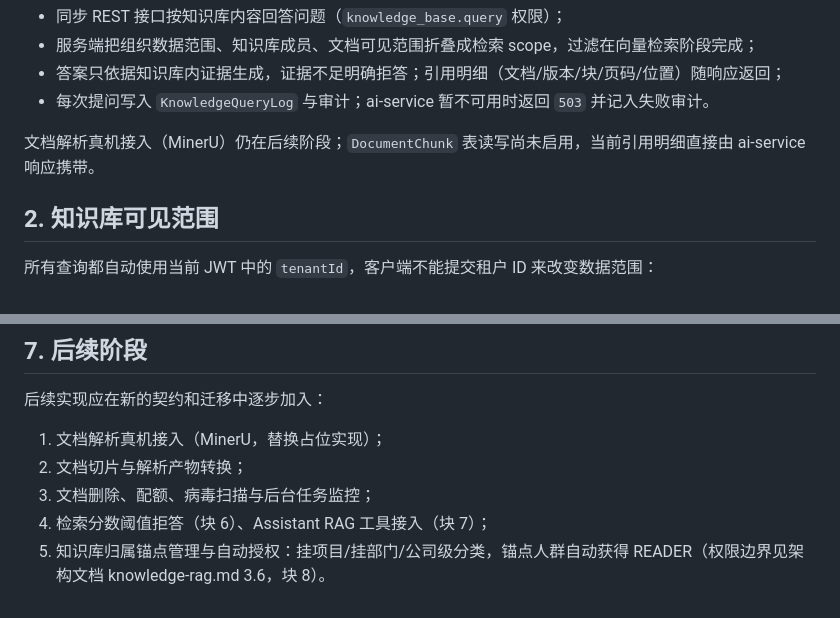
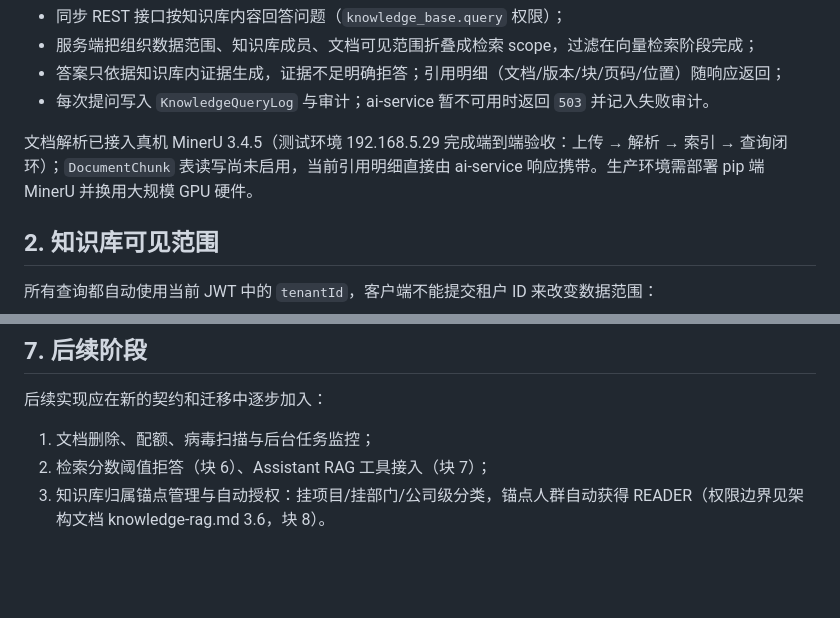
Before and after one commit to tubalong/cees_ai, a Markdown page: docs/product/knowledge-base-management.md, 2 parts joined by grey strips. Drawn GitHub-style; blank space fills up the shorter version.

```diff
--- a/docs/product/knowledge-base-management.md
+++ b/docs/product/knowledge-base-management.md
@@ -32,7 +32,7 @@
 - 答案只依据知识库内证据生成，证据不足明确拒答；引用明细（文档/版本/块/页码/位置）随响应返回；
 - 每次提问写入 `KnowledgeQueryLog` 与审计；ai-service 暂不可用时返回 `503` 并记入失败审计。
 
-文档解析真机接入（MinerU）仍在后续阶段；`DocumentChunk` 表读写尚未启用，当前引用明细直接由 ai-service 响应携带。
+文档解析已接入真机 MinerU 3.4.5（测试环境 192.168.5.29 完成端到端验收：上传 → 解析 → 索引 → 查询闭环）；`DocumentChunk` 表读写尚未启用，当前引用明细直接由 ai-service 响应携带。生产环境需部署 pip 端 MinerU 并换用大规模 GPU 硬件。
 
 ## 2. 知识库可见范围
 
@@ -161,8 +161,6 @@ KnowledgeBase
 
 后续实现应在新的契约和迁移中逐步加入：
 
-1. 文档解析真机接入（MinerU，替换占位实现）；
-2. 文档切片与解析产物转换；
-3. 文档删除、配额、病毒扫描与后台任务监控；
-4. 检索分数阈值拒答（块 6）、Assistant RAG 工具接入（块 7）；
-5. 知识库归属锚点管理与自动授权：挂项目/挂部门/公司级分类，锚点人群自动获得 READER（权限边界见架构文档 knowledge-rag.md 3.6，块 8）。
+1. 文档删除、配额、病毒扫描与后台任务监控；
+2. 检索分数阈值拒答（块 6）、Assistant RAG 工具接入（块 7）；
+3. 知识库归属锚点管理与自动授权：挂项目/挂部门/公司级分类，锚点人群自动获得 READER（权限边界见架构文档 knowledge-rag.md 3.6，块 8）。
```
Also changed, not shown: docs/architecture/knowledge-rag.md (+9 -5 lines).
